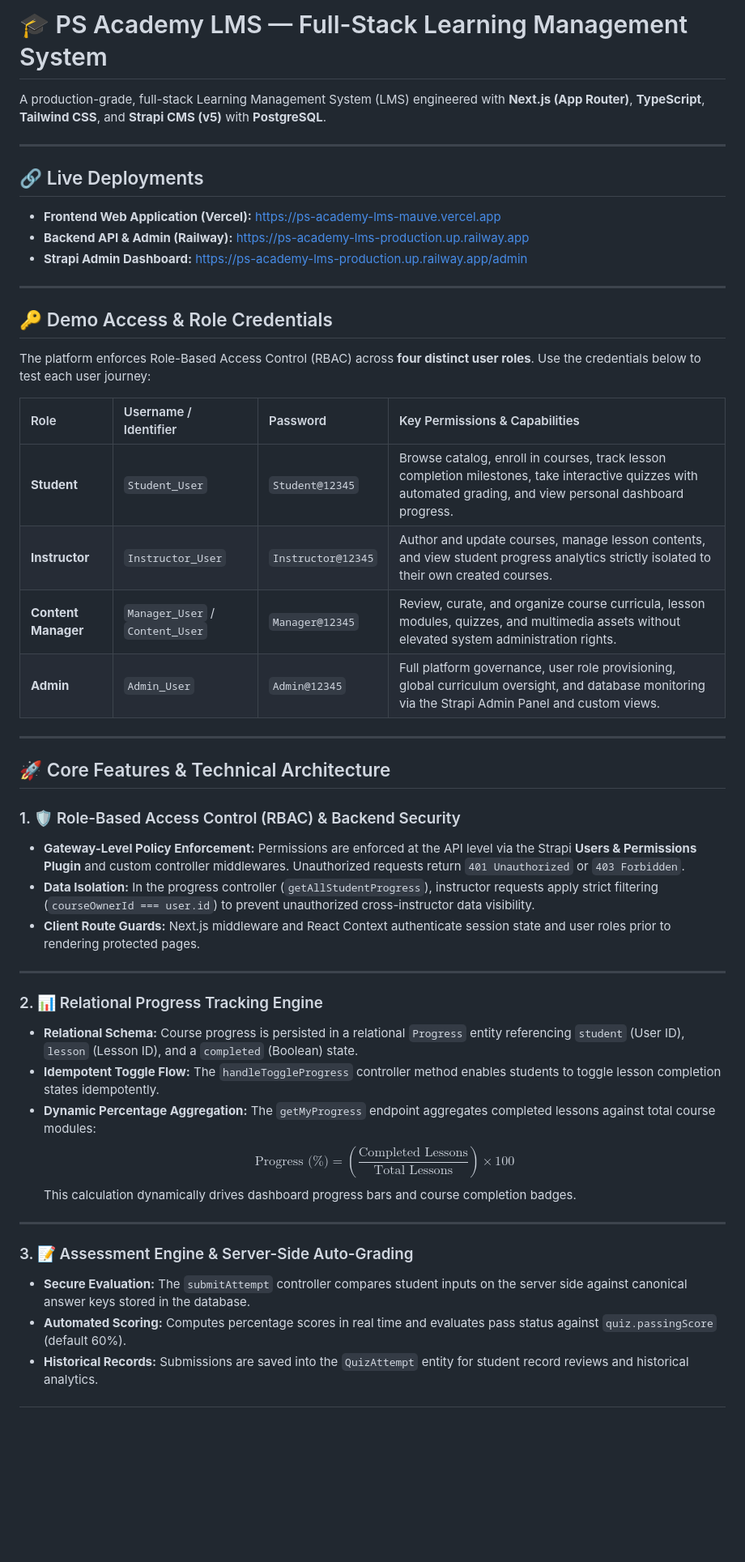
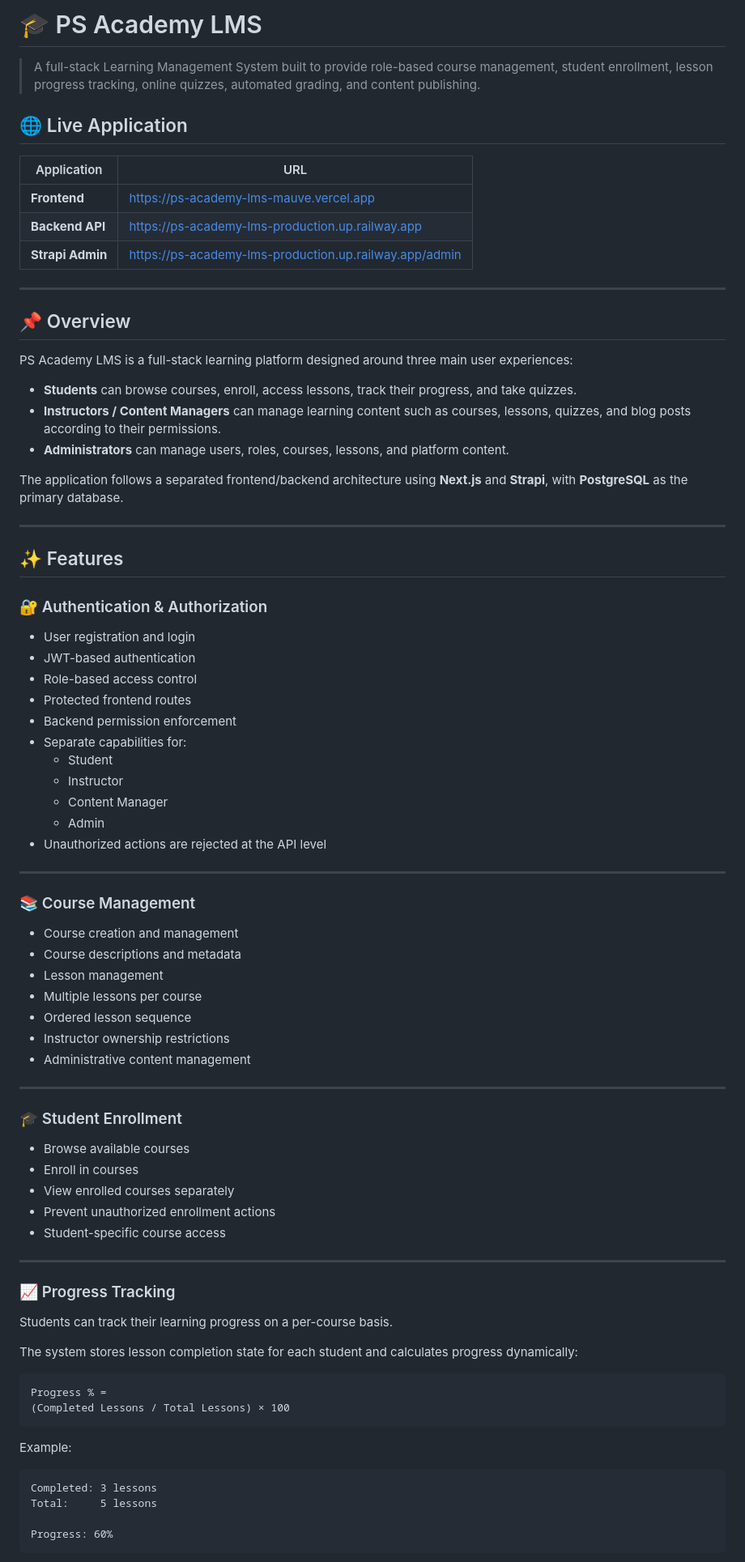
Before and after one commit to CoderShanto/ps-academy-lms, a Markdown page: README.md, the part around one of its changes. Shown at 81% size. Drawn GitHub-style; blank space fills up the shorter version.

Commit message:
Revise README for improved clarity and structure
Updated the README to enhance clarity and structure, including live application links, features, and local development setup instructions.

````diff
--- a/README.md
+++ b/README.md
@@ -1,49 +1,86 @@
-# 🎓 PS Academy LMS — Full-Stack Learning Management System
+# 🎓 PS Academy LMS
 
-A production-grade, full-stack Learning Management System (LMS) engineered with **Next.js (App Router)**, **TypeScript**, **Tailwind CSS**, and **Strapi CMS (v5)** with **PostgreSQL**.
+> A full-stack Learning Management System built to provide role-based course management, student enrollment, lesson progress tracking, online quizzes, automated grading, and content publishing.
+
+## 🌐 Live Application
+
+| Application | URL |
+|---|---|
+| **Frontend** | https://ps-academy-lms-mauve.vercel.app |
+| **Backend API** | https://ps-academy-lms-production.up.railway.app |
+| **Strapi Admin** | https://ps-academy-lms-production.up.railway.app/admin |
 
 ---
 
-## 🔗 Live Deployments
+## 📌 Overview
 
-* **Frontend Web Application (Vercel):** [https://ps-academy-lms-mauve.vercel.app](https://ps-academy-lms-mauve.vercel.app)
-* **Backend API & Admin (Railway):** [https://ps-academy-lms-production.up.railway.app](https://ps-academy-lms-production.up.railway.app)
-* **Strapi Admin Dashboard:** [https://ps-academy-lms-production.up.railway.app/admin](https://ps-academy-lms-production.up.railway.app/admin)
+PS Academy LMS is a full-stack learning platform designed around three main user experiences:
+
+- **Students** can browse courses, enroll, access lessons, track their progress, and take quizzes.
+- **Instructors / Content Managers** can manage learning content such as courses, lessons, quizzes, and blog posts according to their permissions.
+- **Administrators** can manage users, roles, courses, lessons, and platform content.
+
+The application follows a separated frontend/backend architecture using **Next.js** and **Strapi**, with **PostgreSQL** as the primary database.
 
 ---
 
-## 🔑 Demo Access & Role Credentials
+## ✨ Features
 
-The platform enforces Role-Based Access Control (RBAC) across **four distinct user roles**. Use the credentials below to test each user journey:
+### 🔐 Authentication & Authorization
 
-| Role | Username / Identifier | Password | Key Permissions & Capabilities |
-| :--- | :--- | :--- | :--- |
-| **Student** | `Student_User` | `Student@12345` | Browse catalog, enroll in courses, track lesson completion milestones, take interactive quizzes with automated grading, and view personal dashboard progress. |
-| **Instructor** | `Instructor_User` | `Instructor@12345` | Author and update courses, manage lesson contents, and view student progress analytics strictly isolated to their own created courses. |
-| **Content Manager** | `Manager_User` / `Content_User` | `Manager@12345` | Review, curate, and organize course curricula, lesson modules, quizzes, and multimedia assets without elevated system administration rights. |
-| **Admin** | `Admin_User` | `Admin@12345` | Full platform governance, user role provisioning, global curriculum oversight, and database monitoring via the Strapi Admin Panel and custom views. |
+- User registration and login
+- JWT-based authentication
+- Role-based access control
+- Protected frontend routes
+- Backend permission enforcement
+- Separate capabilities for:
+  - Student
+  - Instructor
+  - Content Manager
+  - Admin
+- Unauthorized actions are rejected at the API level
 
 ---
 
-## 🚀 Core Features & Technical Architecture
+### 📚 Course Management
 
-### 1. 🛡️ Role-Based Access Control (RBAC) & Backend Security
-* **Gateway-Level Policy Enforcement:** Permissions are enforced at the API level via the Strapi **Users & Permissions Plugin** and custom controller middlewares. Unauthorized requests return `401 Unauthorized` or `403 Forbidden`.
-* **Data Isolation:** In the progress controller (`getAllStudentProgress`), instructor requests apply strict filtering (`courseOwnerId === user.id`) to prevent unauthorized cross-instructor data visibility.
-* **Client Route Guards:** Next.js middleware and React Context authenticate session state and user roles prior to rendering protected pages.
+- Course creation and management
+- Course descriptions and metadata
+- Lesson management
+- Multiple lessons per course
+- Ordered lesson sequence
+- Instructor ownership restrictions
+- Administrative content management
 
 ---
 
-### 2. 📊 Relational Progress Tracking Engine
-* **Relational Schema:** Course progress is persisted in a relational `Progress` entity referencing `student` (User ID), `lesson` (Lesson ID), and a `completed` (Boolean) state.
-* **Idempotent Toggle Flow:** The `handleToggleProgress` controller method enables students to toggle lesson completion states idempotently.
-* **Dynamic Percentage Aggregation:** The `getMyProgress` endpoint aggregates completed lessons against total course modules:
-  $$\text{Progress (\%)} = \left( \frac{\text{Completed Lessons}}{\text{Total Lessons}} \right) \times 100$$
-  This calculation dynamically drives dashboard progress bars and course completion badges.
+### 🎓 Student Enrollment
+
+- Browse available courses
+- Enroll in courses
+- View enrolled courses separately
+- Prevent unauthorized enrollment actions
+- Student-specific course access
 
 ---
 
-### 3. 📝 Assessment Engine & Server-Side Auto-Grading
-* **Secure Evaluation:** The `submitAttempt` controller compares student inputs on the server side against canonical answer keys stored in the database.
-* **Automated Scoring:** Computes percentage scores in real time and evaluates pass status against `quiz.passingScore` (default 60%).
-* **Historical Records:** Submissions are saved into the `QuizAttempt` entity for student record reviews and historical analytics.
+### 📈 Progress Tracking
+
+Students can track their learning progress on a per-course basis.
+
+The system stores lesson completion state for each student and calculates progress dynamically:
+
+```text
+Progress % =
+(Completed Lessons / Total Lessons) × 100
+```
+
+Example:
+
+```text
+Completed: 3 lessons
+Total:     5 lessons
+
+Progress: 60%
+```
+
````
Also changed, not shown: other parts of README.md (+369 -45 lines).
